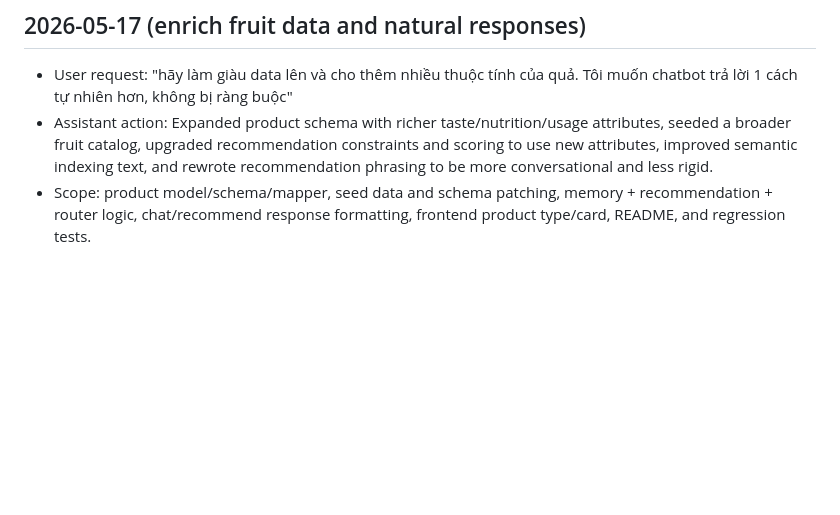
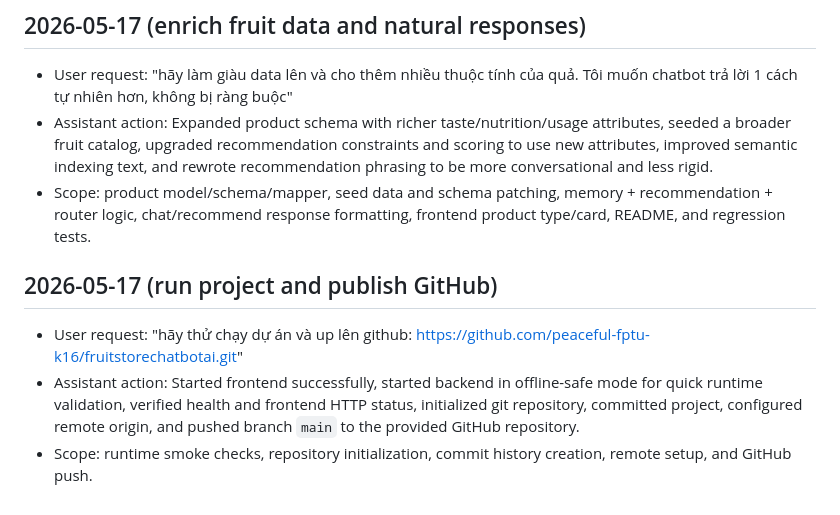
Before and after one commit to peaceful-fptu-k16/fruitstorechatbotai, a Markdown page: ai_log/ai_usage_log.md, the part around the change. GitHub-like rendering; blank space fills up the shorter version.

Commit message:
chore: log run-and-publish request

```diff
--- a/ai_log/ai_usage_log.md
+++ b/ai_log/ai_usage_log.md
@@ -64,3 +64,8 @@
 - User request: "hãy làm giàu data lên và cho thêm nhiều thuộc tính của quả. Tôi muốn chatbot trả lời 1 cách tự nhiên hơn, không bị ràng buộc"
 - Assistant action: Expanded product schema with richer taste/nutrition/usage attributes, seeded a broader fruit catalog, upgraded recommendation constraints and scoring to use new attributes, improved semantic indexing text, and rewrote recommendation phrasing to be more conversational and less rigid.
 - Scope: product model/schema/mapper, seed data and schema patching, memory + recommendation + router logic, chat/recommend response formatting, frontend product type/card, README, and regression tests.
+
+## 2026-05-17 (run project and publish GitHub)
+- User request: "hãy thử chạy dự án và up lên github: https://github.com/peaceful-fptu-k16/fruitstorechatbotai.git"
+- Assistant action: Started frontend successfully, started backend in offline-safe mode for quick runtime validation, verified health and frontend HTTP status, initialized git repository, committed project, configured remote origin, and pushed branch `main` to the provided GitHub repository.
+- Scope: runtime smoke checks, repository initialization, commit history creation, remote setup, and GitHub push.
```
